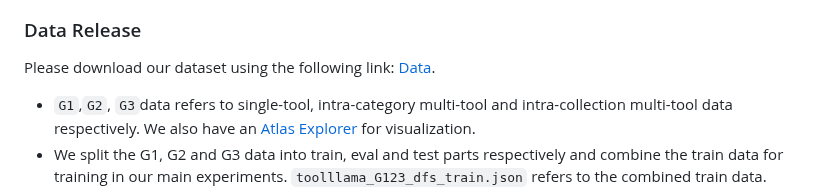
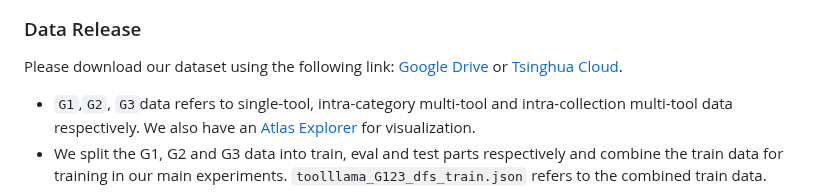
Before and after one commit to OpenBMB/ToolBench, a Markdown page: README.md, the part around the change. GitHub-like rendering.

```diff
--- a/README.md
+++ b/README.md
@@ -96,7 +96,7 @@ ToolBench contains both single-tool and multi-tool scenarios. The multi-tool sce
 
 ### Data Release
 
- Please download our dataset using the following link: [Data](https://drive.google.com/drive/folders/1yBUQ732mPu-KclJnuQELEhtKakdXFc3J).
+ Please download our dataset using the following link: [Google Drive](https://drive.google.com/drive/folders/1yBUQ732mPu-KclJnuQELEhtKakdXFc3J) or [Tsinghua Cloud](https://cloud.tsinghua.edu.cn/f/c9e50625743b40bfbe10/).
 - `G1`,`G2`, `G3`data refers to single-tool, intra-category multi-tool and intra-collection multi-tool data respectively. We also have an [Atlas Explorer](https://atlas.nomic.ai/map/58aca169-c29a-447a-8f01-0d418fc4d341/030ddad7-5305-461c-ba86-27e1ca79d899) for visualization.
 - We split the G1, G2 and G3 data into train, eval and test parts respectively and combine the train data for training in our main experiments. `toolllama_G123_dfs_train.json` refers to the combined train data.
 - The tool environment related data is in `toolenv` directory.
```
